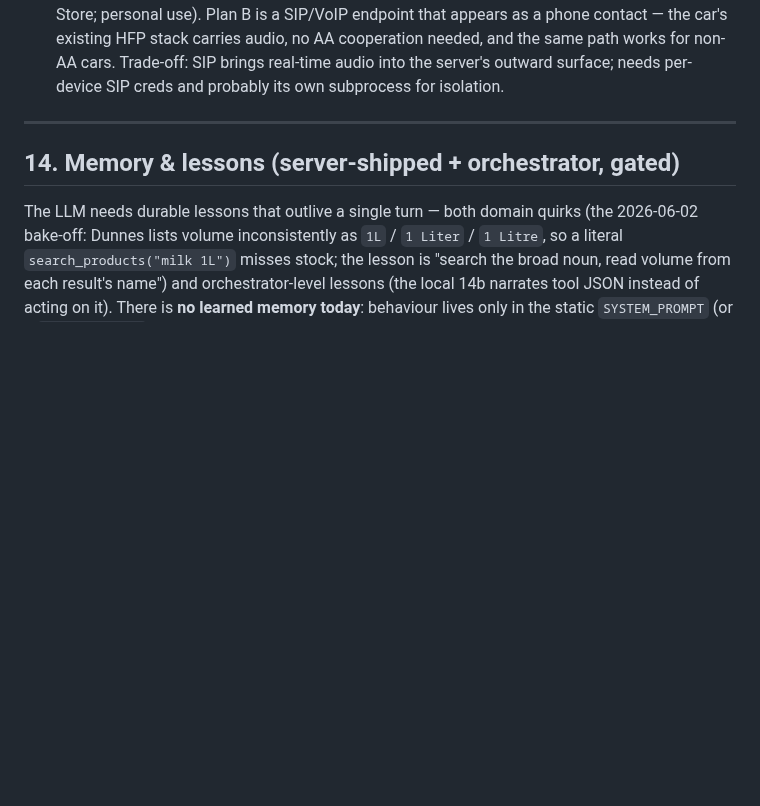
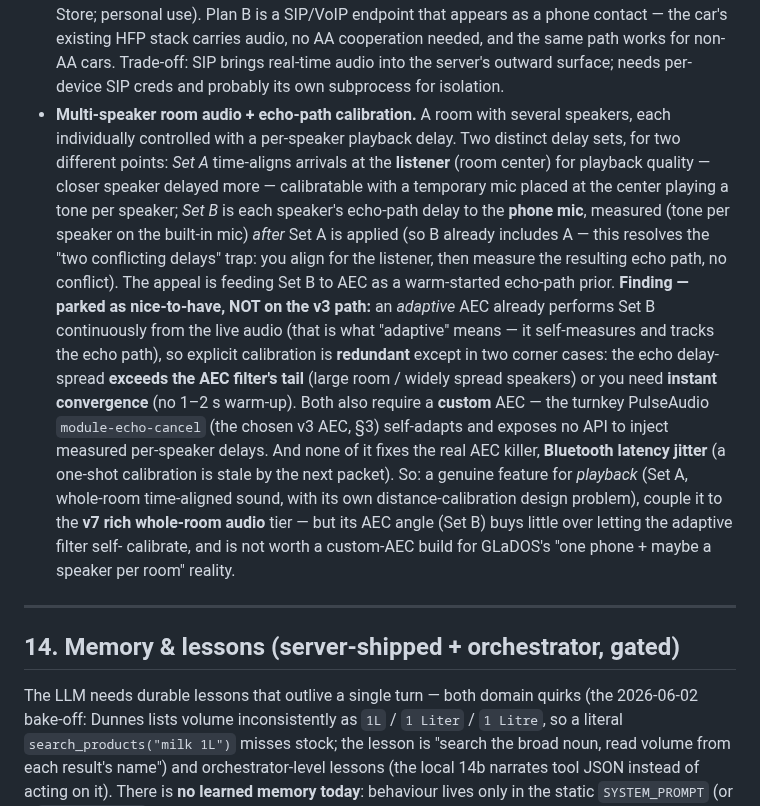
Before and after one commit to Qcko/Glados, a Markdown page: ARCHITECTURE.md, the part around the change. Drawn GitHub-style; blank space fills up the shorter version.

Commit message:
docs(arch): park multi-speaker audio + echo-path calibration in §13
Records the design exploration behind choosing PulseAudio
module-echo-cancel for v3 client-side AEC: a §13 known-unknown for
multi-speaker delay-aligned room audio and its echo-path-calibration
idea, with the finding that calibration is redundant with an adaptive
AEC (which self-measures the echo path live), needs a custom AEC to
use, and does not fix Bluetooth latency jitter — so it's parked as a
v7 playback feature, not a v3 AEC path.

```diff
--- a/ARCHITECTURE.md
+++ b/ARCHITECTURE.md
@@ -762,6 +762,33 @@ Each version is its own session-sized chunk. Heavy work is deferred.
   needed, and the same path works for non-AA cars. Trade-off: SIP
   brings real-time audio into the server's outward surface; needs
   per-device SIP creds and probably its own subprocess for isolation.
+- **Multi-speaker room audio + echo-path calibration.** A room with
+  several speakers, each individually controlled with a per-speaker
+  playback delay. Two distinct delay sets, for two different points:
+  *Set A* time-aligns arrivals at the **listener** (room center) for
+  playback quality — closer speaker delayed more — calibratable with a
+  temporary mic placed at the center playing a tone per speaker; *Set B*
+  is each speaker's echo-path delay to the **phone mic**, measured (tone
+  per speaker on the built-in mic) *after* Set A is applied (so B already
+  includes A — this resolves the "two conflicting delays" trap: you align
+  for the listener, then measure the resulting echo path, no conflict).
+  The appeal is feeding Set B to AEC as a warm-started echo-path prior.
+  **Finding — parked as nice-to-have, NOT on the v3 path:** an *adaptive*
+  AEC already performs Set B continuously from the live audio (that is
+  what "adaptive" means — it self-measures and tracks the echo path), so
+  explicit calibration is **redundant** except in two corner cases: the
+  echo delay-spread **exceeds the AEC filter's tail** (large room / widely
+  spread speakers) or you need **instant convergence** (no 1–2 s warm-up).
+  Both also require a **custom** AEC — the turnkey PulseAudio
+  `module-echo-cancel` (the chosen v3 AEC, §3) self-adapts and exposes no
+  API to inject measured per-speaker delays. And none of it fixes the real
+  AEC killer, **Bluetooth latency jitter** (a one-shot calibration is stale
+  by the next packet). So: a genuine feature for *playback* (Set A,
+  whole-room time-aligned sound, with its own distance-calibration design
+  problem), couple it to the **v7 rich whole-room audio** tier — but its
+  AEC angle (Set B) buys little over letting the adaptive filter self-
+  calibrate, and is not worth a custom-AEC build for GLaDOS's "one phone +
+  maybe a speaker per room" reality.
 
 ---
 
```
